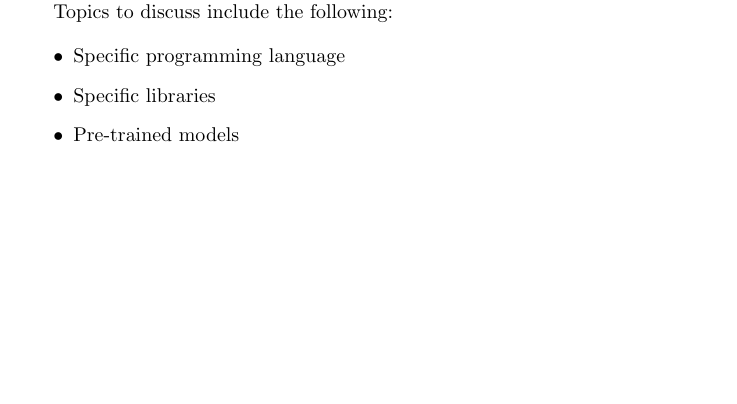
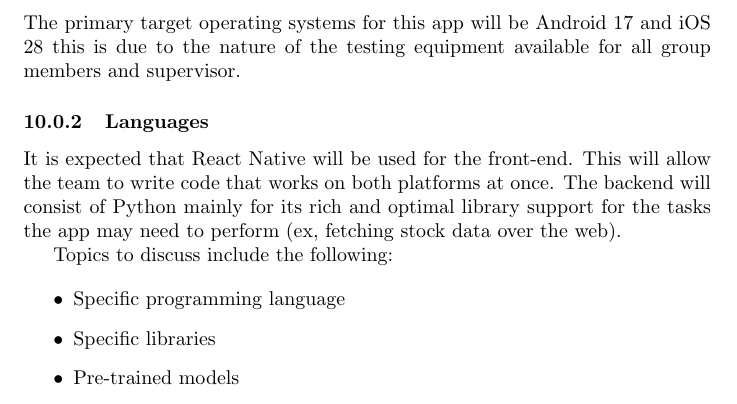
Before and after one commit to davislenover/BurnNEarn, a LaTeX document (docs/DevelopmentPlan/DevelopmentPlan.tex): part of page 4 of 8, cut at the place of the change, the shorter picture padded with empty space. Compiled offline with pdfLaTeX; a LaTeX package or settings file that is missing is left out.

Commit message:
Added base Operating systems and Languages for expected technology

```diff
--- a/docs/DevelopmentPlan/DevelopmentPlan.tex
+++ b/docs/DevelopmentPlan/DevelopmentPlan.tex
@@ -130,6 +130,14 @@
 implementation helps understand the challenge level and feasibility of a
 project.  It may also help with early identification of areas where project
 members will need to augment their training.}
+
+\subsubsection{Operating Systems}
+The primary target operating systems for this app will be Android 17 and iOS 28 this is due to the nature of the testing equipment available
+for all group members and supervisor.
+
+\subsubsection{Languages}
+It is expected that React Native will be used for the front-end. This will allow the team to write code that works on both platforms at once.
+The backend will consist of Python mainly for its rich and optimal library support for the tasks the app may need to perform (ex, fetching stock data over the web).
 
 Topics to discuss include the following:
 
```
